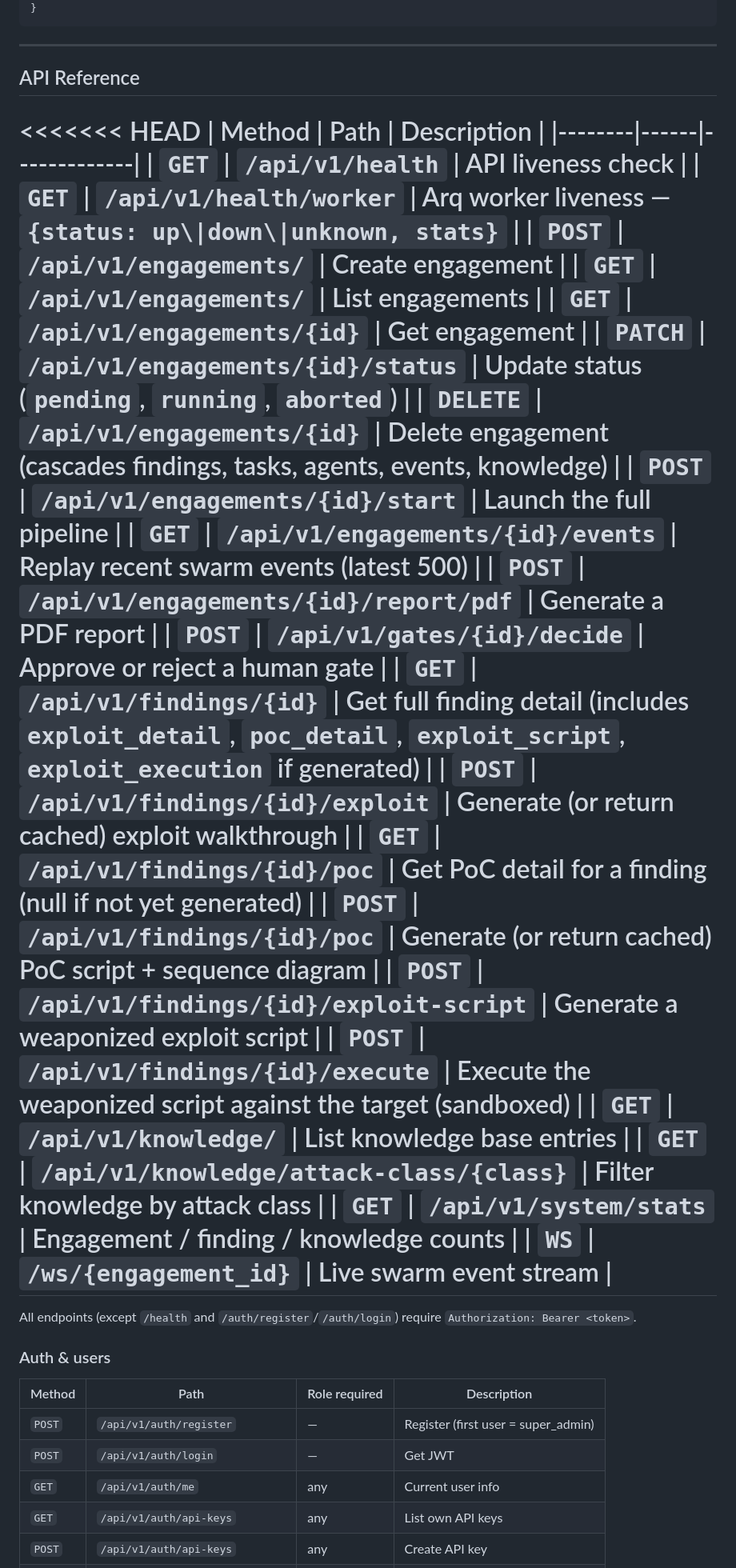
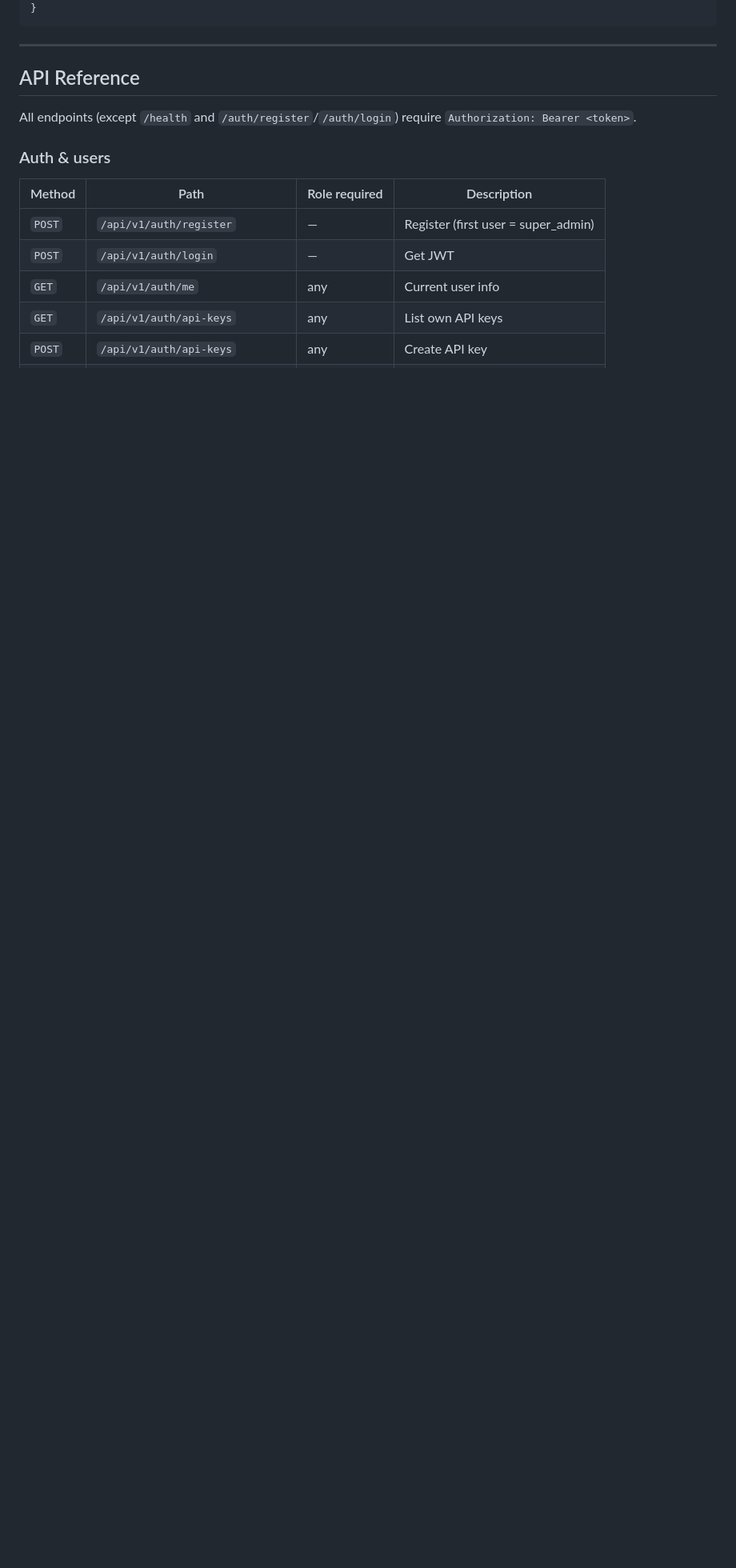
Before and after one commit to Hem1700/forge, a Markdown page: README.md, the part around one of its changes. Shown at 80% size. GitHub-like rendering; blank space fills up the shorter version.

```diff
--- a/README.md
+++ b/README.md
@@ -449,31 +449,6 @@ Analyzes a compiled binary file (ELF, PE, Mach-O). Same agents as local codebase
 
 ## API Reference
 
-<<<<<<< HEAD
-| Method | Path | Description |
-|--------|------|-------------|
-| `GET` | `/api/v1/health` | API liveness check |
-| `GET` | `/api/v1/health/worker` | Arq worker liveness — `{status: up\|down\|unknown, stats}` |
-| `POST` | `/api/v1/engagements/` | Create engagement |
-| `GET` | `/api/v1/engagements/` | List engagements |
-| `GET` | `/api/v1/engagements/{id}` | Get engagement |
-| `PATCH` | `/api/v1/engagements/{id}/status` | Update status (`pending`, `running`, `aborted`) |
-| `DELETE` | `/api/v1/engagements/{id}` | Delete engagement (cascades findings, tasks, agents, events, knowledge) |
-| `POST` | `/api/v1/engagements/{id}/start` | Launch the full pipeline |
-| `GET` | `/api/v1/engagements/{id}/events` | Replay recent swarm events (latest 500) |
-| `POST` | `/api/v1/engagements/{id}/report/pdf` | Generate a PDF report |
-| `POST` | `/api/v1/gates/{id}/decide` | Approve or reject a human gate |
-| `GET` | `/api/v1/findings/{id}` | Get full finding detail (includes `exploit_detail`, `poc_detail`, `exploit_script`, `exploit_execution` if generated) |
-| `POST` | `/api/v1/findings/{id}/exploit` | Generate (or return cached) exploit walkthrough |
-| `GET` | `/api/v1/findings/{id}/poc` | Get PoC detail for a finding (null if not yet generated) |
-| `POST` | `/api/v1/findings/{id}/poc` | Generate (or return cached) PoC script + sequence diagram |
-| `POST` | `/api/v1/findings/{id}/exploit-script` | Generate a weaponized exploit script |
-| `POST` | `/api/v1/findings/{id}/execute` | Execute the weaponized script against the target (sandboxed) |
-| `GET` | `/api/v1/knowledge/` | List knowledge base entries |
-| `GET` | `/api/v1/knowledge/attack-class/{class}` | Filter knowledge by attack class |
-| `GET` | `/api/v1/system/stats` | Engagement / finding / knowledge counts |
-| `WS` | `/ws/{engagement_id}` | Live swarm event stream |
-=======
 All endpoints (except `/health` and `/auth/register`/`/auth/login`) require `Authorization: Bearer <token>`.
 
 ### Auth & users
```
Also changed, not shown: other parts of README.md (+13 -18 lines).
